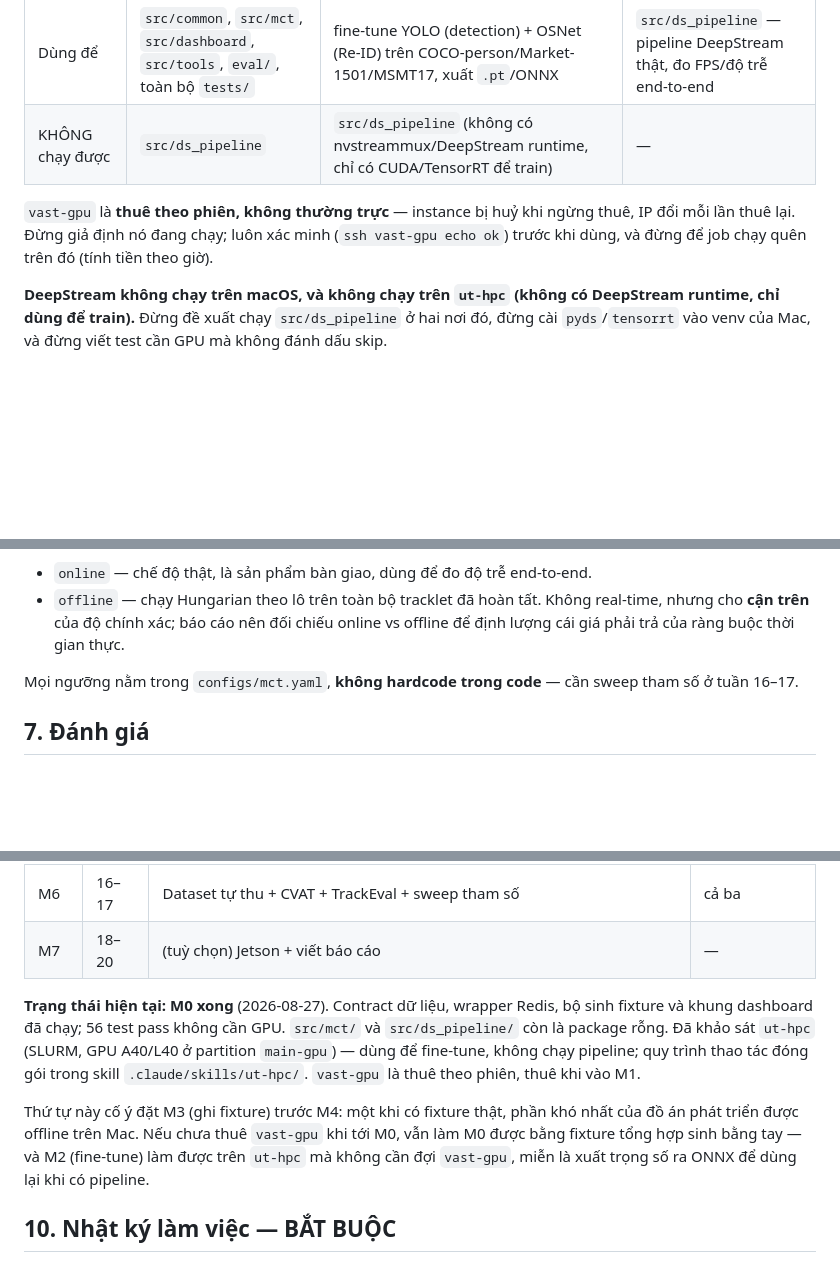
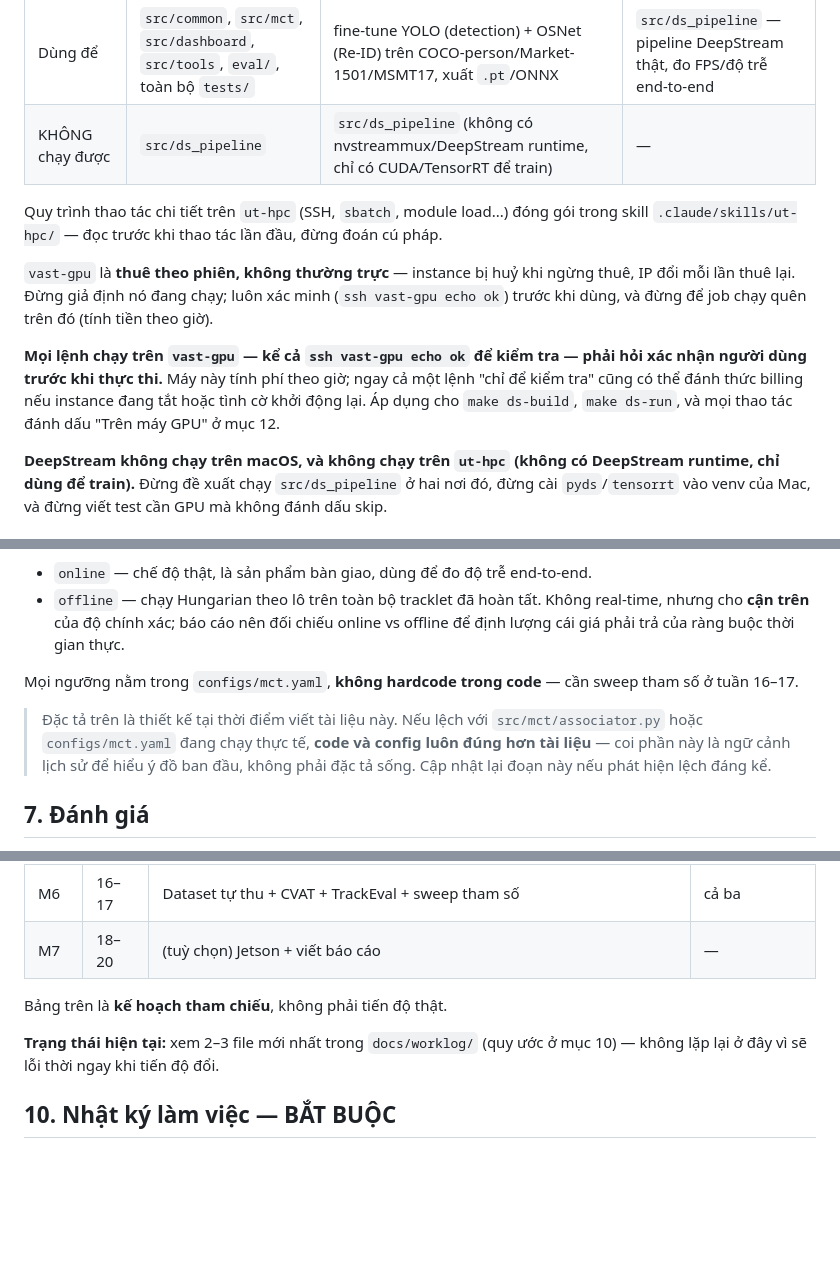
Before and after one commit to thanhthanhhp123/multi-cam-tracking, a Markdown page: CLAUDE.md, 3 parts joined by grey strips. Rendered like a GitHub page; blank space fills up the shorter version.

Commit message:
Cập nhật CLAUDE.md: xác nhận trước khi chạy lệnh trên vast-gpu, trỏ trạng thái tiến độ sang worklog
- Bắt buộc hỏi xác nhận người dùng trước mọi lệnh chạm vast-gpu (tính phí theo giờ)
- Trỏ quy trình thao tác ut-hpc sang skill .claude/skills/ut-hpc/
- Ghi chú code/config luôn đúng hơn đặc tả thuật toán trong tài liệu khi lệch nhau
- Bỏ trạng thái tiến độ cứng (dễ lỗi thời), trỏ sang docs/worklog/ mới nhất

Co-Authored-By: Claude Sonnet 5 <noreply@anthropic.com>
Claude-Session: https://claude.ai/code/session_01LygSVduvB93Zo9bYJQnXcu

```diff
--- a/CLAUDE.md
+++ b/CLAUDE.md
@@ -28,9 +28,17 @@ Có ba máy, mỗi máy một vai trò. Đừng gộp việc của máy này san
 | Dùng để | `src/common`, `src/mct`, `src/dashboard`, `src/tools`, `eval/`, toàn bộ `tests/` | fine-tune YOLO (detection) + OSNet (Re-ID) trên COCO-person/Market-1501/MSMT17, xuất `.pt`/ONNX | `src/ds_pipeline` — pipeline DeepStream thật, đo FPS/độ trễ end-to-end |
 | KHÔNG chạy được | `src/ds_pipeline` | `src/ds_pipeline` (không có nvstreammux/DeepStream runtime, chỉ có CUDA/TensorRT để train) | — |
 
+Quy trình thao tác chi tiết trên `ut-hpc` (SSH, `sbatch`, module load...) đóng gói trong skill
+`.claude/skills/ut-hpc/` — đọc trước khi thao tác lần đầu, đừng đoán cú pháp.
+
 `vast-gpu` là **thuê theo phiên, không thường trực** — instance bị huỷ khi ngừng thuê, IP đổi
 mỗi lần thuê lại. Đừng giả định nó đang chạy; luôn xác minh (`ssh vast-gpu echo ok`) trước khi
 dùng, và đừng để job chạy quên trên đó (tính tiền theo giờ).
+
+**Mọi lệnh chạy trên `vast-gpu` — kể cả `ssh vast-gpu echo ok` để kiểm tra — phải hỏi xác nhận
+người dùng trước khi thực thi.** Máy này tính phí theo giờ; ngay cả một lệnh "chỉ để kiểm tra"
+cũng có thể đánh thức billing nếu instance đang tắt hoặc tình cờ khởi động lại. Áp dụng cho
+`make ds-build`, `make ds-run`, và mọi thao tác đánh dấu "Trên máy GPU" ở mục 12.
 
 **DeepStream không chạy trên macOS, và không chạy trên `ut-hpc` (không có DeepStream runtime,
 chỉ dùng để train).** Đừng đề xuất chạy `src/ds_pipeline` ở hai nơi đó, đừng cài `pyds`/`tensorrt`
@@ -155,6 +163,11 @@ Chạy theo cửa sổ (mặc định 1s). Với mỗi tracklet cục bộ vừa
 
 Mọi ngưỡng nằm trong `configs/mct.yaml`, **không hardcode trong code** — cần sweep tham số ở tuần 16–17.
 
+> Đặc tả trên là thiết kế tại thời điểm viết tài liệu này. Nếu lệch với `src/mct/associator.py`
+> hoặc `configs/mct.yaml` đang chạy thực tế, **code và config luôn đúng hơn tài liệu** — coi
+> phần này là ngữ cảnh lịch sử để hiểu ý đồ ban đầu, không phải đặc tả sống. Cập nhật lại đoạn
+> này nếu phát hiện lệch đáng kể.
+
 ## 7. Đánh giá
 
 - **Single-camera** (MOTA/MOTP/IDF1/HOTA): xuất theo định dạng MOT Challenge, chạy TrackEval.
@@ -188,16 +201,10 @@ Khi báo cáo số: luôn ghi kèm cấu hình GPU, model, độ phân giải, s
 | M6 | 16–17 | Dataset tự thu + CVAT + TrackEval + sweep tham số | cả ba |
 | M7 | 18–20 | (tuỳ chọn) Jetson + viết báo cáo | — |
 
-**Trạng thái hiện tại: M0 xong** (2026-08-27). Contract dữ liệu, wrapper Redis, bộ sinh
-fixture và khung dashboard đã chạy; 56 test pass không cần GPU. `src/mct/` và
-`src/ds_pipeline/` còn là package rỗng. Đã khảo sát `ut-hpc` (SLURM, GPU A40/L40 ở partition
-`main-gpu`) — dùng để fine-tune, không chạy pipeline; quy trình thao tác đóng gói trong
-skill `.claude/skills/ut-hpc/`. `vast-gpu` là thuê theo phiên, thuê khi vào M1.
+Bảng trên là **kế hoạch tham chiếu**, không phải tiến độ thật.
 
-Thứ tự này cố ý đặt M3 (ghi fixture) trước M4: một khi có fixture thật, phần khó nhất của đồ án
-phát triển được offline trên Mac. Nếu chưa thuê `vast-gpu` khi tới M0, vẫn làm M0 được bằng
-fixture tổng hợp sinh bằng tay — và M2 (fine-tune) làm được trên `ut-hpc` mà không cần đợi
-`vast-gpu`, miễn là xuất trọng số ra ONNX để dùng lại khi có pipeline.
+**Trạng thái hiện tại:** xem 2–3 file mới nhất trong `docs/worklog/` (quy ước ở mục 10) —
+không lặp lại ở đây vì sẽ lỗi thời ngay khi tiến độ đổi.
 
 ## 10. Nhật ký làm việc — BẮT BUỘC
 
```
Also changed, not shown: other parts of CLAUDE.md (+3 -3 lines).
